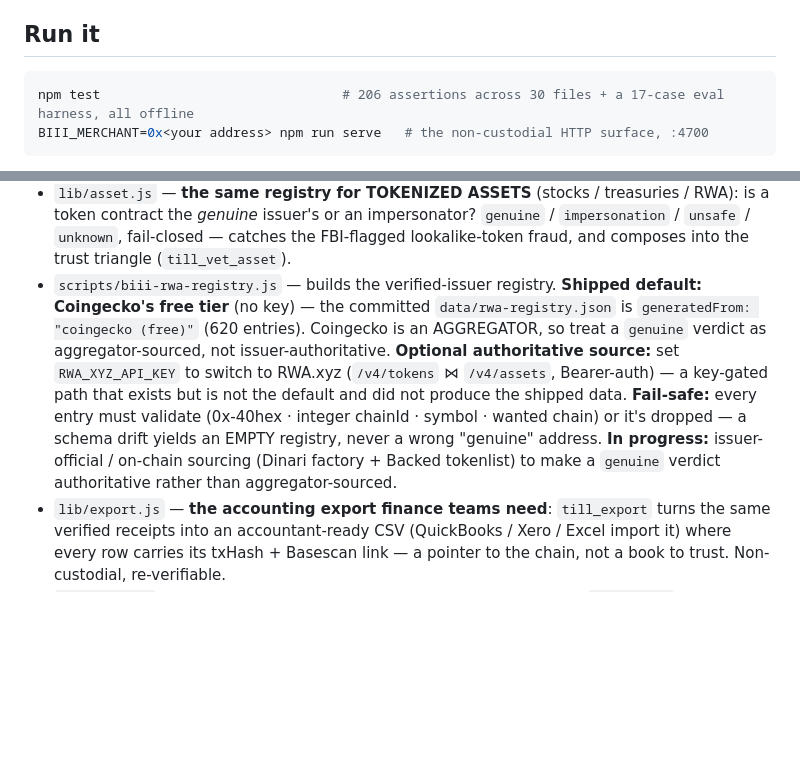
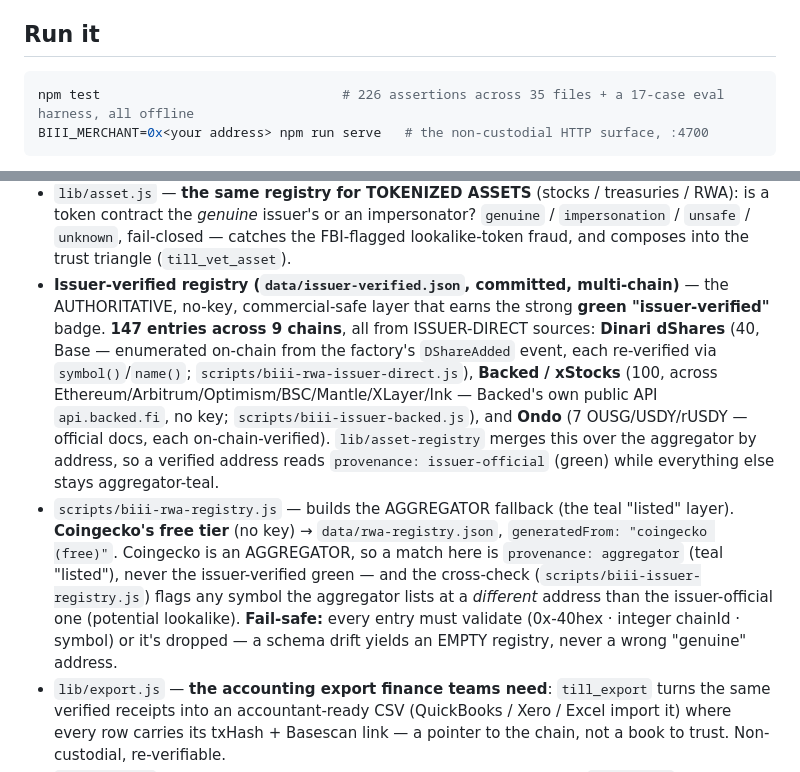
Before and after one commit to philpof102-svg/biii, a Markdown page: README.md, 2 parts joined by grey strips. GitHub-like rendering; blank space fills up the shorter version.

Commit message:
docs(readme): document the multi-chain issuer-verified registry (147 entries, 9 chains) + 226 assertions
Co-Authored-By: Claude Opus 4.8 <noreply@anthropic.com>

````diff
--- a/README.md
+++ b/README.md
@@ -56,7 +56,7 @@ wallet signs, and the chain — not us — is the only thing allowed to say "pai
 ## Run it
 
 ```bash
-npm test                               # 206 assertions across 30 files + a 17-case eval harness, all offline
+npm test                               # 226 assertions across 35 files + a 17-case eval harness, all offline
 BIII_MERCHANT=0x<your address> npm run serve   # the non-custodial HTTP surface, :4700
 ```
 
@@ -77,15 +77,21 @@ BIII_MERCHANT=0x<your address> npm run serve   # the non-custodial HTTP surface,
   contract the *genuine* issuer's or an impersonator? `genuine` / `impersonation` / `unsafe` / `unknown`,
   fail-closed — catches the FBI-flagged lookalike-token fraud, and composes into the trust triangle
   (`till_vet_asset`).
-- `scripts/biii-rwa-registry.js` — builds the verified-issuer registry. **Shipped default: Coingecko's
-  free tier** (no key) — the committed `data/rwa-registry.json` is `generatedFrom: "coingecko (free)"`
-  (620 entries). Coingecko is an AGGREGATOR, so treat a `genuine` verdict as aggregator-sourced, not
-  issuer-authoritative. **Optional authoritative source:** set `RWA_XYZ_API_KEY` to switch to RWA.xyz
-  (`/v4/tokens` ⋈ `/v4/assets`, Bearer-auth) — a key-gated path that exists but is not the default and did
-  not produce the shipped data. **Fail-safe:** every entry must validate (0x-40hex · integer chainId ·
-  symbol · wanted chain) or it's dropped — a schema drift yields an EMPTY registry, never a wrong "genuine"
-  address. **In progress:** issuer-official / on-chain sourcing (Dinari factory + Backed tokenlist) to make
-  a `genuine` verdict authoritative rather than aggregator-sourced.
+- **Issuer-verified registry (`data/issuer-verified.json`, committed, multi-chain)** — the AUTHORITATIVE,
+  no-key, commercial-safe layer that earns the strong **green "issuer-verified"** badge. **147 entries across
+  9 chains**, all from ISSUER-DIRECT sources: **Dinari dShares** (40, Base — enumerated on-chain from the
+  factory's `DShareAdded` event, each re-verified via `symbol()`/`name()`; `scripts/biii-rwa-issuer-direct.js`),
+  **Backed / xStocks** (100, across Ethereum/Arbitrum/Optimism/BSC/Mantle/XLayer/Ink — Backed's own public API
+  `api.backed.fi`, no key; `scripts/biii-issuer-backed.js`), and **Ondo** (7 OUSG/USDY/rUSDY — official docs,
+  each on-chain-verified). `lib/asset-registry` merges this over the aggregator by address, so a verified
+  address reads `provenance: issuer-official` (green) while everything else stays aggregator-teal.
+- `scripts/biii-rwa-registry.js` — builds the AGGREGATOR fallback (the teal "listed" layer). **Coingecko's
+  free tier** (no key) → `data/rwa-registry.json`, `generatedFrom: "coingecko (free)"`. Coingecko is an
+  AGGREGATOR, so a match here is `provenance: aggregator` (teal "listed"), never the issuer-verified green —
+  and the cross-check (`scripts/biii-issuer-registry.js`) flags any symbol the aggregator lists at a
+  *different* address than the issuer-official one (potential lookalike). **Fail-safe:** every entry must
+  validate (0x-40hex · integer chainId · symbol) or it's dropped — a schema drift yields an EMPTY registry,
+  never a wrong "genuine" address.
 - `lib/export.js` — **the accounting export finance teams need**: `till_export` turns the same verified
   receipts into an accountant-ready CSV (QuickBooks / Xero / Excel import it) where every row carries its
   txHash + Basescan link — a pointer to the chain, not a book to trust. Non-custodial, re-verifiable.
````
